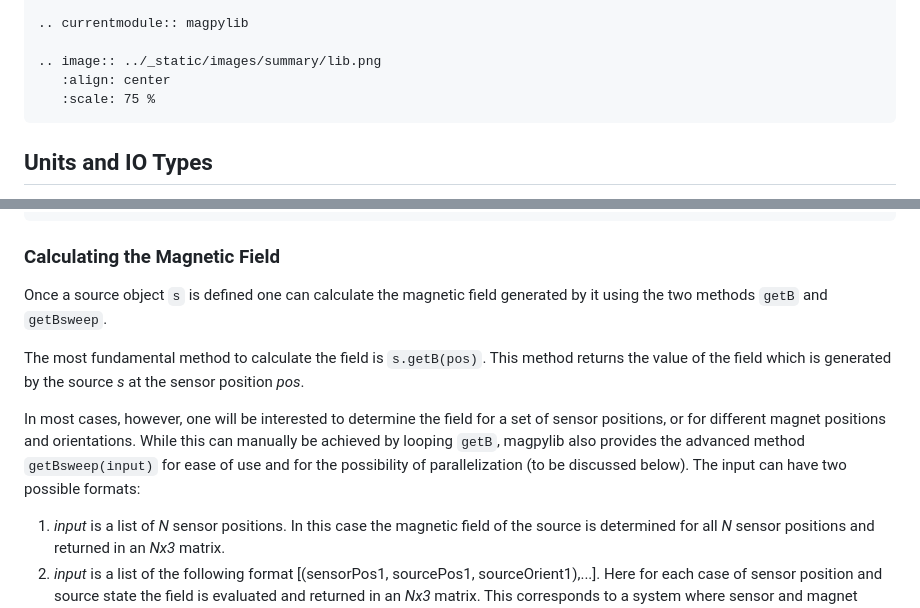
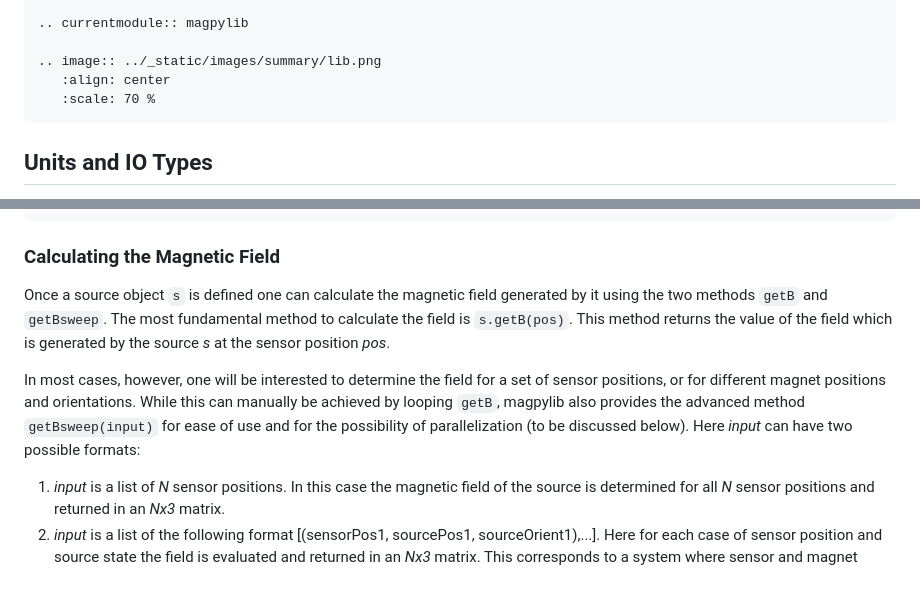
Before and after one commit to magpylib/magpylib, a Markdown page: docs/_pages/0_fundamentals.md, 2 parts joined by grey strips. Rendered like a GitHub page; blank space fills up the shorter version.

Commit message:
'doku'

````diff
--- a/docs/_pages/0_fundamentals.md
+++ b/docs/_pages/0_fundamentals.md
@@ -32,7 +32,7 @@ The :class:`magpylib.Collection` class offers an easy way of grouping multiple s
 
 .. image:: ../_static/images/summary/lib.png
    :align: center
-   :scale: 75 %
+   :scale: 70 %
 ```
 
 
@@ -147,11 +147,9 @@ The following videos graphically show the application of the four methods for ge
 
 ### Calculating the Magnetic Field
 
-Once a source object `s` is defined one can calculate the magnetic field generated by it using the two methods `getB` and `getBsweep`.
+Once a source object `s` is defined one can calculate the magnetic field generated by it using the two methods `getB` and `getBsweep`. The most fundamental method to calculate the field is `s.getB(pos)`. This method returns the value of the field which is generated by the source *s* at the sensor position *pos*.
 
-The most fundamental method to calculate the field is `s.getB(pos)`. This method returns the value of the field which is generated by the source *s* at the sensor position *pos*.
-
-In most cases, however, one will be interested to determine the field for a set of sensor positions, or for different magnet positions and orientations. While this can manually be achieved by looping `getB`, magpylib also provides the advanced method `getBsweep(input)` for ease of use and for the possibility of parallelization (to be discussed below). The input can have two possible formats:
+In most cases, however, one will be interested to determine the field for a set of sensor positions, or for different magnet positions and orientations. While this can manually be achieved by looping `getB`, magpylib also provides the advanced method `getBsweep(input)` for ease of use and for the possibility of parallelization (to be discussed below). Here *input* can have two possible formats:
 1. *input* is a list of *N* sensor positions. In this case the magnetic field of the source is determined for all *N* sensor positions and returned in an *Nx3* matrix.
 2. *input* is a list of the following format [(sensorPos1, sourcePos1, sourceOrient1),...]. Here for each case of sensor position and source state the field is evaluated and returned in an *Nx3* matrix. This corresponds to a system where sensor and magnet move simultaneously.
 
````
Also changed, not shown: docs/_static/images/sourceBasics.JPG.
